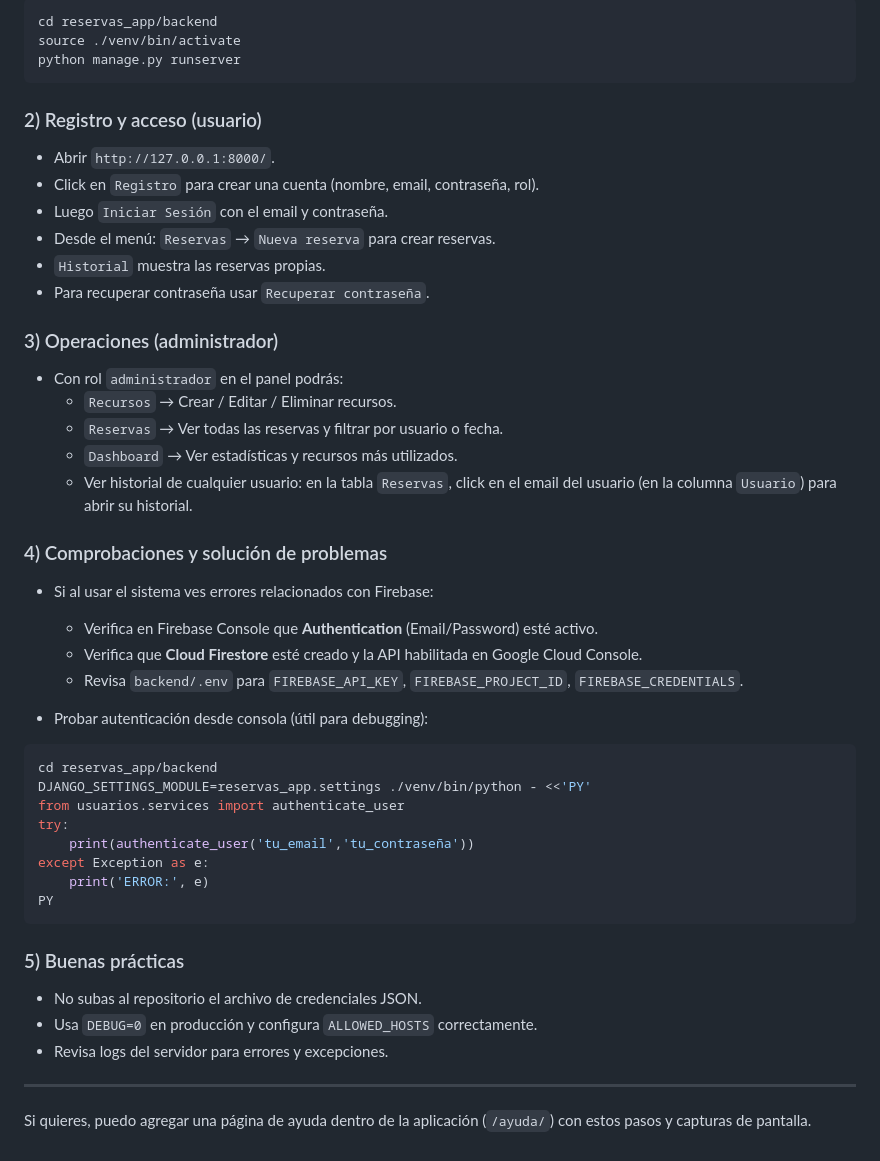
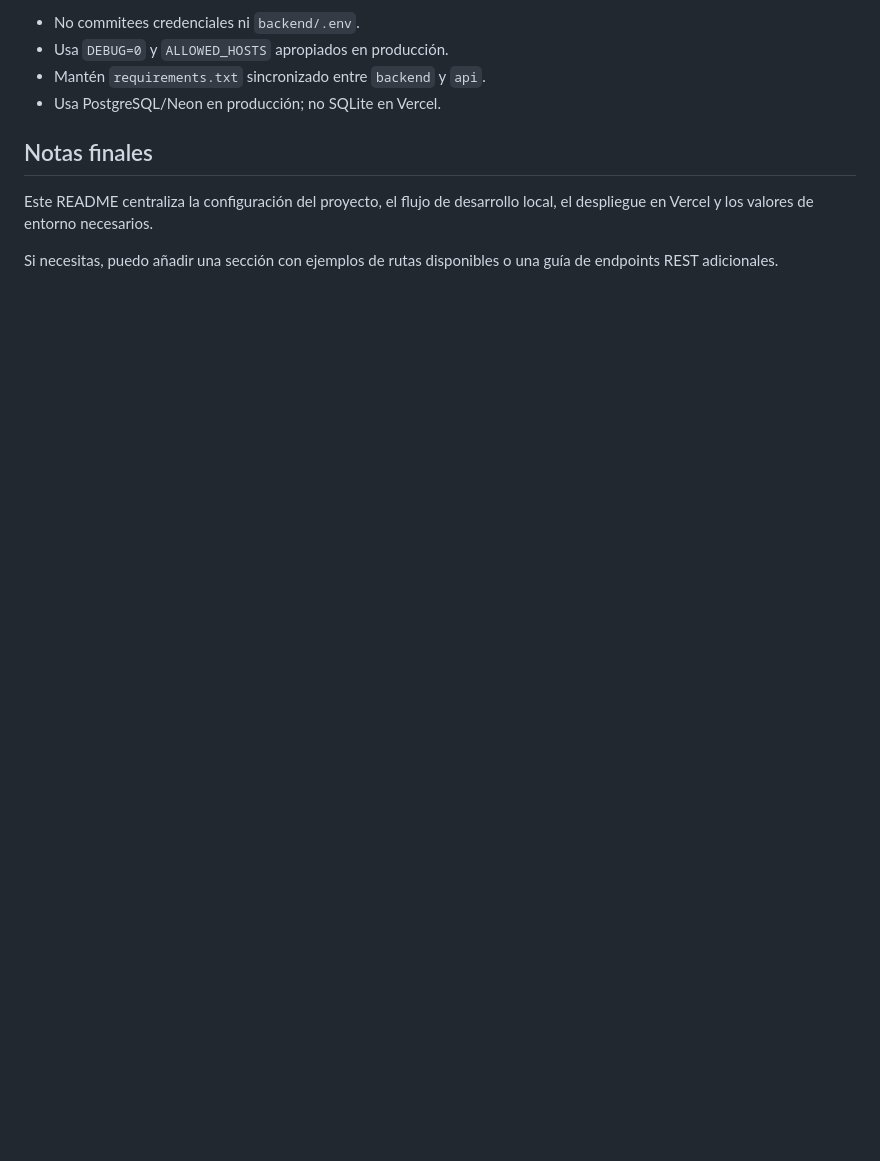
Before and after one commit to samuelcr11/trabajo2, a Markdown page: README.md, the part around one of its changes. Drawn GitHub-style; blank space fills up the shorter version.

````diff
--- a/README.md
+++ b/README.md
@@ -107,53 +175,11 @@ reservas_app/
 
-```bash
-cd reservas_app/backend
-source ./venv/bin/activate
-python manage.py runserver
-```
+- No commitees credenciales ni `backend/.env`.
+- Usa `DEBUG=0` y `ALLOWED_HOSTS` apropiados en producción.
+- Mantén `requirements.txt` sincronizado entre `backend` y `api`.
+- Usa PostgreSQL/Neon en producción; no SQLite en Vercel.
 
-### 2) Registro y acceso (usuario)
+## Notas finales
 
-- Abrir `http://127.0.0.1:8000/`.
-- Click en `Registro` para crear una cuenta (nombre, email, contraseña, rol).
-- Luego `Iniciar Sesión` con el email y contraseña.
-- Desde el menú: `Reservas` → `Nueva reserva` para crear reservas.
-- `Historial` muestra las reservas propias.
-- Para recuperar contraseña usar `Recuperar contraseña`.
+Este README centraliza la configuración del proyecto, el flujo de desarrollo local, el despliegue en Vercel y los valores de entorno necesarios.
 
-### 3) Operaciones (administrador)
-
-- Con rol `administrador` en el panel podrás:
-  - `Recursos` → Crear / Editar / Eliminar recursos.
-  - `Reservas` → Ver todas las reservas y filtrar por usuario o fecha.
-  - `Dashboard` → Ver estadísticas y recursos más utilizados.
-  - Ver historial de cualquier usuario: en la tabla `Reservas`, click en el email del usuario (en la columna `Usuario`) para abrir su historial.
-
-### 4) Comprobaciones y solución de problemas
-
-- Si al usar el sistema ves errores relacionados con Firebase:
-  - Verifica en Firebase Console que **Authentication** (Email/Password) esté activo.
-  - Verifica que **Cloud Firestore** esté creado y la API habilitada en Google Cloud Console.
-  - Revisa `backend/.env` para `FIREBASE_API_KEY`, `FIREBASE_PROJECT_ID`, `FIREBASE_CREDENTIALS`.
-
-- Probar autenticación desde consola (útil para debugging):
-
-```bash
-cd reservas_app/backend
-DJANGO_SETTINGS_MODULE=reservas_app.settings ./venv/bin/python - <<'PY'
-from usuarios.services import authenticate_user
-try:
-    print(authenticate_user('tu_email','tu_contraseña'))
-except Exception as e:
-    print('ERROR:', e)
-PY
-```
-
-### 5) Buenas prácticas
-
-- No subas al repositorio el archivo de credenciales JSON.
-- Usa `DEBUG=0` en producción y configura `ALLOWED_HOSTS` correctamente.
-- Revisa logs del servidor para errores y excepciones.
-
----
-
-Si quieres, puedo agregar una página de ayuda dentro de la aplicación (`/ayuda/`) con estos pasos y capturas de pantalla.
+Si necesitas, puedo añadir una sección con ejemplos de rutas disponibles o una guía de endpoints REST adicionales.
````
Also changed, not shown: other parts of README.md (+131 -63 lines).
